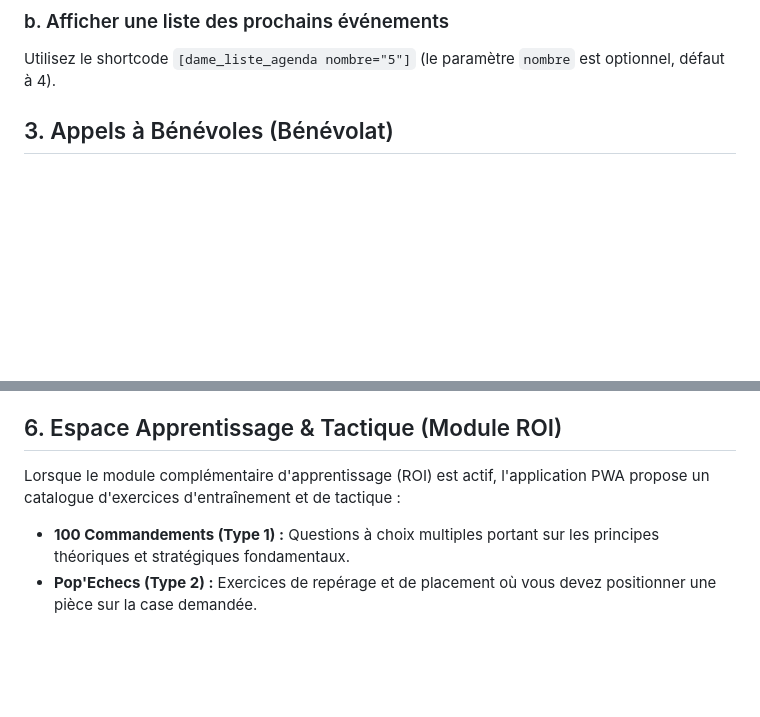
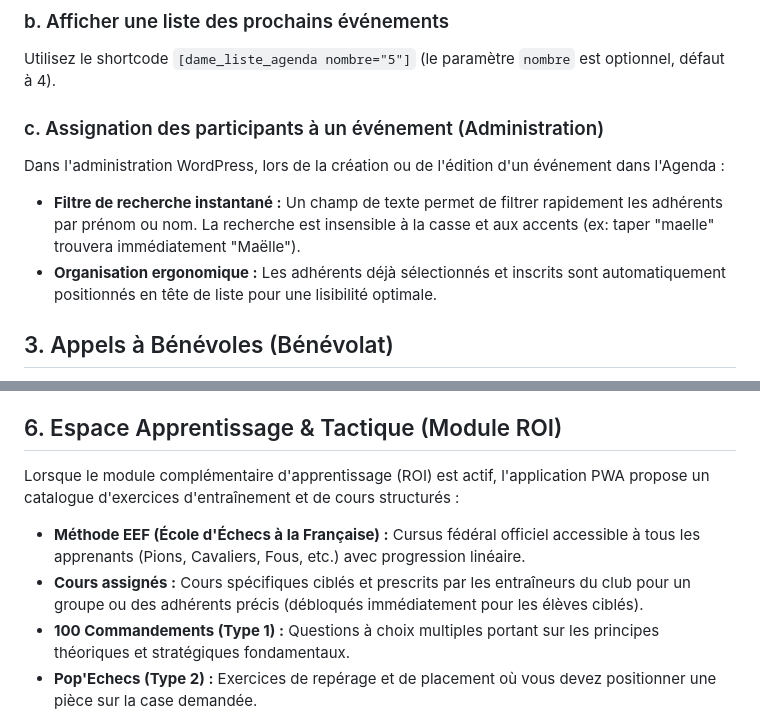
Before and after one commit to Trollinou/dame, a Markdown page: USING.md, 2 parts joined by grey strips. GitHub-like rendering; blank space fills up the shorter version.

```diff
--- a/USING.md
+++ b/USING.md
@@ -19,6 +19,12 @@ Utilisez le shortcode `[dame_agenda]` pour afficher un calendrier mensuel intera
 
 ### b. Afficher une liste des prochains événements
 Utilisez le shortcode `[dame_liste_agenda nombre="5"]` (le paramètre `nombre` est optionnel, défaut à 4).
+
+### c. Assignation des participants à un événement (Administration)
+Dans l'administration WordPress, lors de la création ou de l'édition d'un événement dans l'Agenda :
+- **Filtre de recherche instantané :** Un champ de texte permet de filtrer rapidement les adhérents par prénom ou nom. La recherche est insensible à la casse et aux accents (ex: taper "maelle" trouvera immédiatement "Maëlle").
+- **Organisation ergonomique :** Les adhérents déjà sélectionnés et inscrits sont automatiquement positionnés en tête de liste pour une lisibilité optimale.
+
 
 ## 3. Appels à Bénévoles (Bénévolat)
 
@@ -82,7 +88,9 @@ L'application est accessible à l'adresse : `https://votre-site.com/pwa`.
 
 ## 6. Espace Apprentissage & Tactique (Module ROI)
 
-Lorsque le module complémentaire d'apprentissage (ROI) est actif, l'application PWA propose un catalogue d'exercices d'entraînement et de tactique :
+Lorsque le module complémentaire d'apprentissage (ROI) est actif, l'application PWA propose un catalogue d'exercices d'entraînement et de cours structurés :
+-   **Méthode EEF (École d'Échecs à la Française) :** Cursus fédéral officiel accessible à tous les apprenants (Pions, Cavaliers, Fous, etc.) avec progression linéaire.
+-   **Cours assignés :** Cours spécifiques ciblés et prescrits par les entraîneurs du club pour un groupe ou des adhérents précis (débloqués immédiatement pour les élèves ciblés).
 -   **100 Commandements (Type 1) :** Questions à choix multiples portant sur les principes théoriques et stratégiques fondamentaux.
 -   **Pop'Echecs (Type 2) :** Exercices de repérage et de placement où vous devez positionner une pièce sur la case demandée.
 -   **ABCDaire Tactique (Type 3) :** Résolution de tactiques en jouant la bonne séquence de coups contre l'échiquier.
```
Also changed, not shown: README.md (+2 -0 lines).
